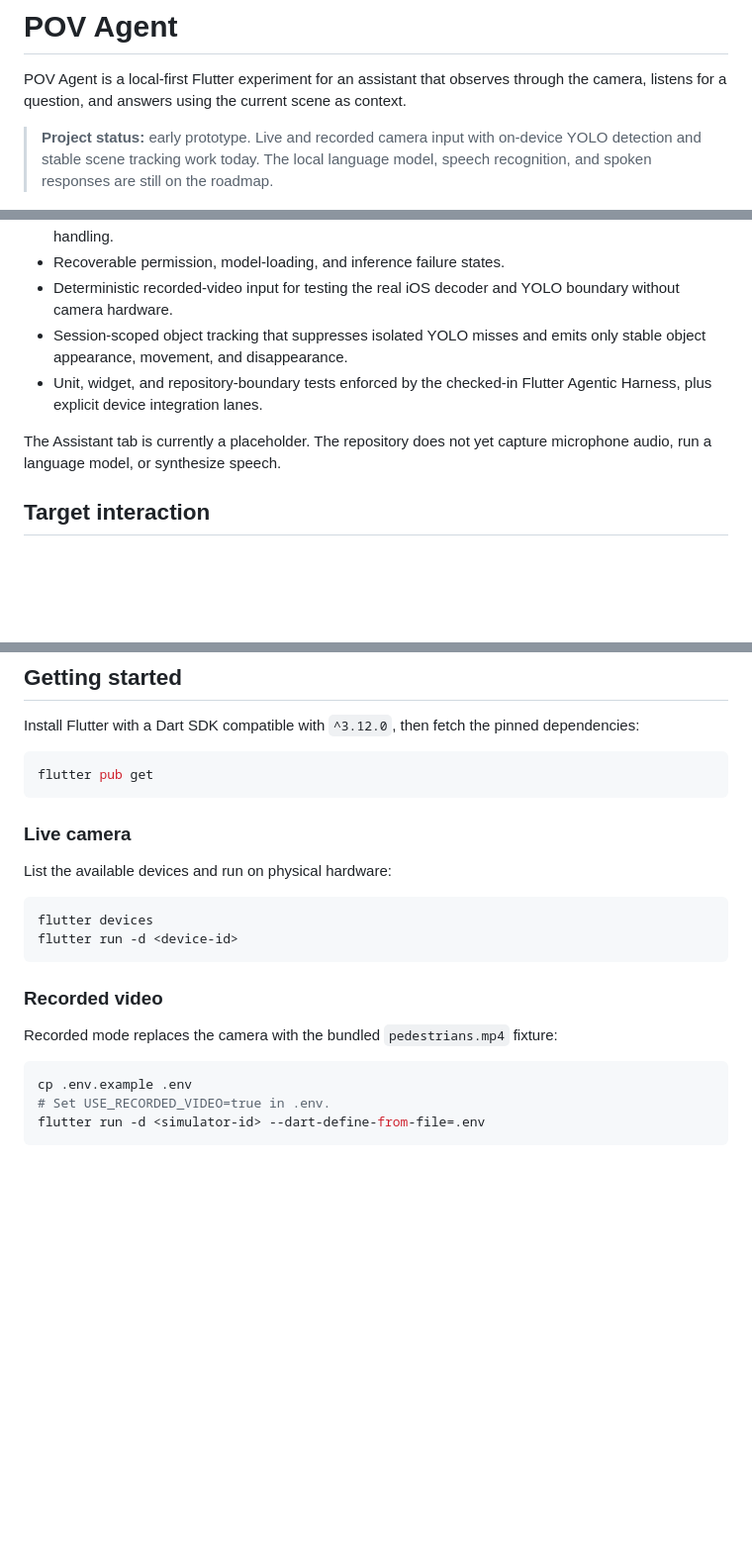
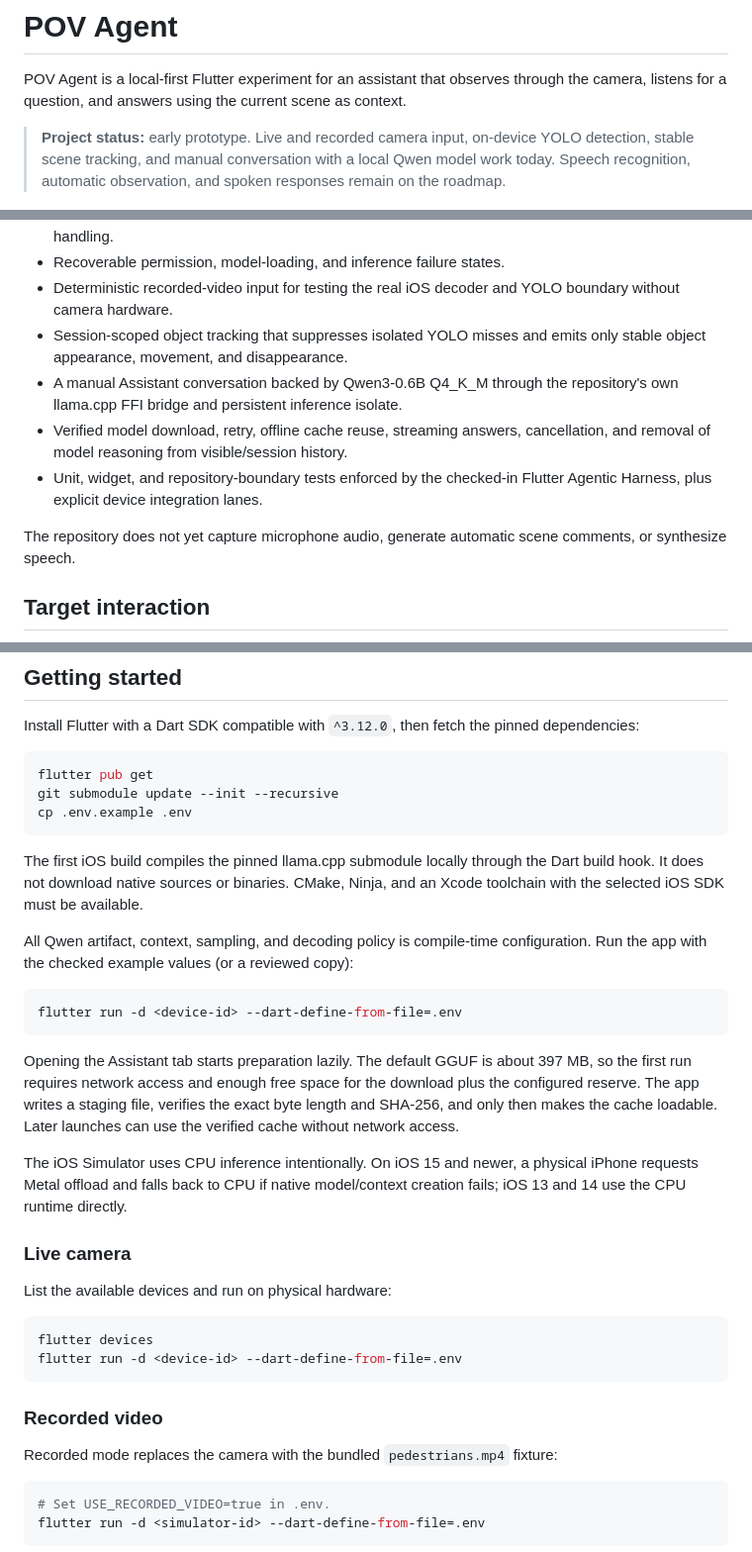
Before and after one commit to ChabanovX/pov-agent, a Markdown page: README.md, 3 parts joined by grey strips. Shown at 99% size. GitHub-like rendering; blank space fills up the shorter version.

Commit message:
docs(assistant): document local Qwen runtime

````diff
--- a/README.md
+++ b/README.md
@@ -4,10 +4,10 @@ POV Agent is a local-first Flutter experiment for an assistant that observes
 through the camera, listens for a question, and answers using the current scene
 as context.
 
-> **Project status:** early prototype. Live and recorded camera input with
-> on-device YOLO detection and stable scene tracking work today. The local
-> language model, speech recognition, and spoken responses are still on the
-> roadmap.
+> **Project status:** early prototype. Live and recorded camera input,
+> on-device YOLO detection, stable scene tracking, and manual conversation with
+> a local Qwen model work today. Speech recognition, automatic observation, and
+> spoken responses remain on the roadmap.
 
 <p align="center">
   <img
@@ -42,11 +42,15 @@ be persisted between launches.
   boundary without camera hardware.
 - Session-scoped object tracking that suppresses isolated YOLO misses and emits
   only stable object appearance, movement, and disappearance.
+- A manual Assistant conversation backed by Qwen3-0.6B Q4_K_M through the
+  repository's own llama.cpp FFI bridge and persistent inference isolate.
+- Verified model download, retry, offline cache reuse, streaming answers,
+  cancellation, and removal of model reasoning from visible/session history.
 - Unit, widget, and repository-boundary tests enforced by the checked-in
   Flutter Agentic Harness, plus explicit device integration lanes.
 
-The Assistant tab is currently a placeholder. The repository does not yet
-capture microphone audio, run a language model, or synthesize speech.
+The repository does not yet capture microphone audio, generate automatic scene
+comments, or synthesize speech.
 
 ## Target interaction
 
@@ -94,7 +99,31 @@ dependencies:
 
 ```sh
 flutter pub get
+git submodule update --init --recursive
+cp .env.example .env
 ```
+
+The first iOS build compiles the pinned llama.cpp submodule locally through the
+Dart build hook. It does not download native sources or binaries. CMake, Ninja,
+and an Xcode toolchain with the selected iOS SDK must be available.
+
+All Qwen artifact, context, sampling, and decoding policy is compile-time
+configuration. Run the app with the checked example values (or a reviewed
+copy):
+
+```sh
+flutter run -d <device-id> --dart-define-from-file=.env
+```
+
+Opening the Assistant tab starts preparation lazily. The default GGUF is about
+397 MB, so the first run requires network access and enough free space for the
+download plus the configured reserve. The app writes a staging file, verifies
+the exact byte length and SHA-256, and only then makes the cache loadable.
+Later launches can use the verified cache without network access.
+
+The iOS Simulator uses CPU inference intentionally. On iOS 15 and newer, a
+physical iPhone requests Metal offload and falls back to CPU if native
+model/context creation fails; iOS 13 and 14 use the CPU runtime directly.
 
 ### Live camera
 
@@ -102,7 +131,7 @@ List the available devices and run on physical hardware:
 
 ```sh
 flutter devices
-flutter run -d <device-id>
+flutter run -d <device-id> --dart-define-from-file=.env
 ```
 
 ### Recorded video
@@ -110,7 +139,6 @@ flutter run -d <device-id>
 Recorded mode replaces the camera with the bundled `pedestrians.mp4` fixture:
 
 ```sh
-cp .env.example .env
 # Set USE_RECORDED_VIDEO=true in .env.
 flutter run -d <simulator-id> --dart-define-from-file=.env
 ```
````
Also changed, not shown: other parts of README.md (+24 -3 lines), THIRD_PARTY.md (added, +75 -0 lines).
